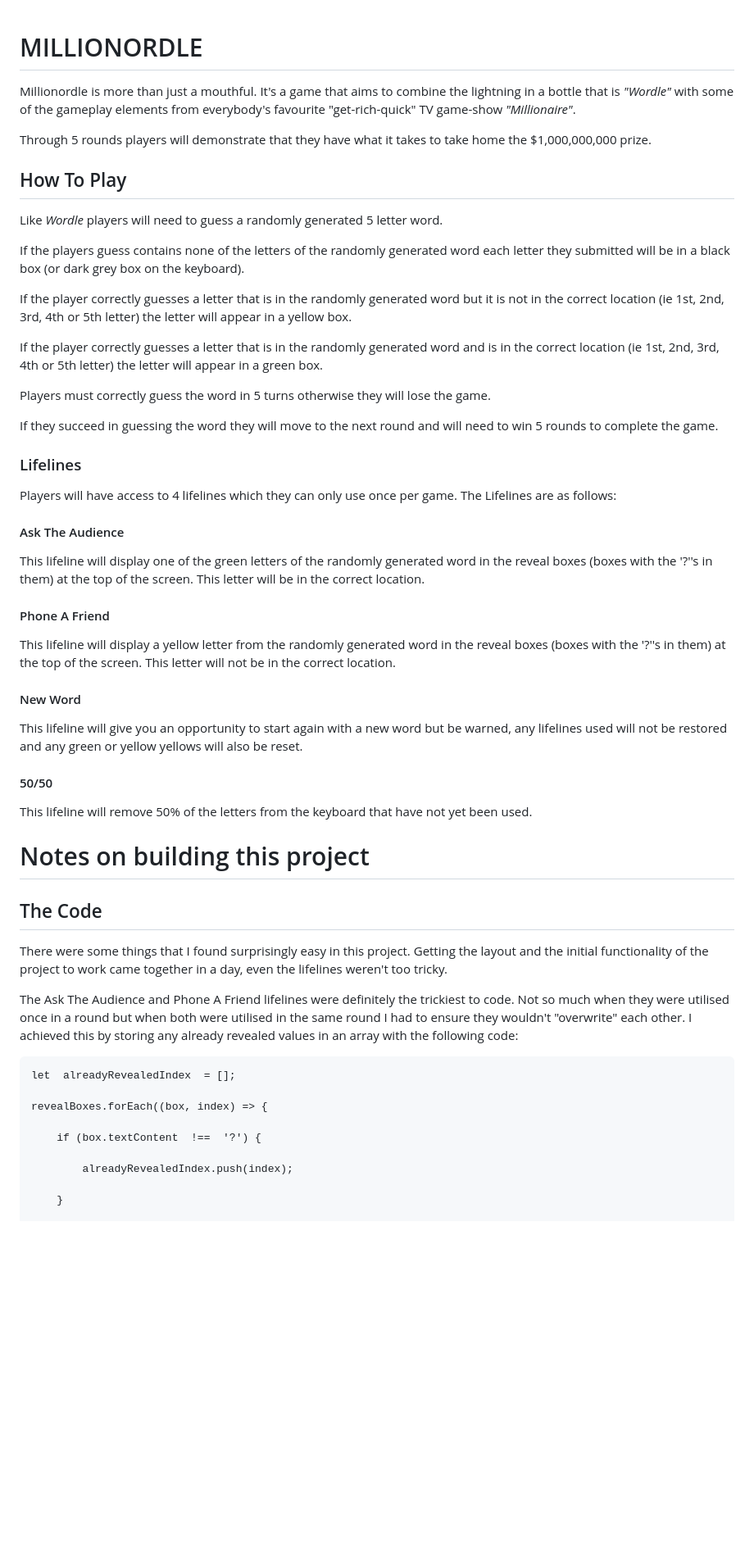
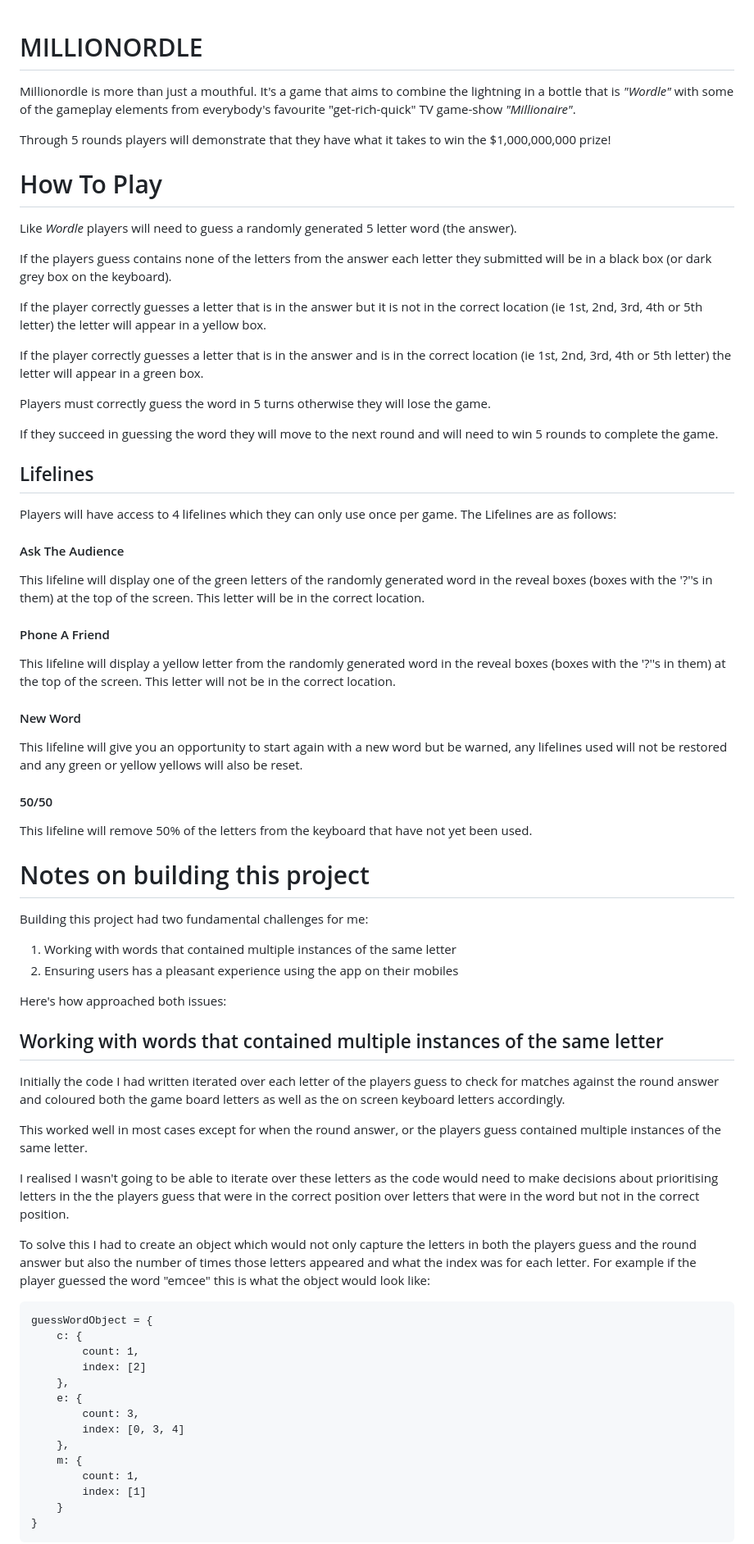
Before and after one commit to al-x-s/Wordle, a Markdown page: README.md, the part around one of its changes. Shown at 82% size. GitHub-like rendering; blank space fills up the shorter version.

```diff
--- a/README.md
+++ b/README.md
@@ -1,58 +1,115 @@
+
 # MILLIONORDLE
+
+
 
 Millionordle is more than just a mouthful. It's a game that aims to combine the lightning in a bottle that is *"Wordle"* with some of the gameplay elements from everybody's favourite "get-rich-quick" TV game-show *"Millionaire"*.
 
-Through 5 rounds players will demonstrate that they have what it takes to take home the $1,000,000,000 prize.
 
-## How To Play
 
-Like *Wordle* players will need to guess a randomly generated 5 letter word.
+Through 5 rounds players will demonstrate that they have what it takes to win the $1,000,000,000 prize!
 
-If the players guess contains none of the letters of the randomly generated word each letter they submitted will be in a black box (or dark grey box on the keyboard).
 
-If the player correctly guesses a letter that is in the randomly generated word but it is not in the correct location (ie 1st, 2nd, 3rd, 4th or 5th letter) the letter will appear in a yellow box.
 
-If the player correctly guesses a letter that is in the randomly generated word and is in the correct location (ie 1st, 2nd, 3rd, 4th or 5th letter) the letter will appear in a green box.
+# How To Play
+
+
+
+Like *Wordle* players will need to guess a randomly generated 5 letter word (the answer).
+
+
+
+If the players guess contains none of the letters from the answer each letter they submitted will be in a black box (or dark grey box on the keyboard).
+
+
+
+If the player correctly guesses a letter that is in the answer but it is not in the correct location (ie 1st, 2nd, 3rd, 4th or 5th letter) the letter will appear in a yellow box.
+
+
+
+If the player correctly guesses a letter that is in the answer and is in the correct location (ie 1st, 2nd, 3rd, 4th or 5th letter) the letter will appear in a green box.
+
+
 
 Players must correctly guess the word in 5 turns otherwise they will lose the game.
 
+
+
 If they succeed in guessing the word they will move to the next round and will need to win 5 rounds to complete the game.
 
-### Lifelines
+
+
+## Lifelines
+
+
 
 Players will have access to 4 lifelines which they can only use once per game. The Lifelines are as follows:
 
+
+
 #### Ask The Audience
+
+
 
 This lifeline will display one of the green letters of the randomly generated word in the reveal boxes (boxes with the '?''s in them) at the top of the screen. This letter will be in the correct location.
 
+
+
 #### Phone A Friend
+
+
 
 This lifeline will display a yellow letter from the randomly generated word in the reveal boxes (boxes with the '?''s in them) at the top of the screen. This letter will not be in the correct location.
 
+
+
 #### New Word
+
+
 
 This lifeline will give you an opportunity to start again with a new word but be warned, any lifelines used will not be restored and any green or yellow yellows will also be reset.
 
+
+
 #### 50/50
+
+
 
 This lifeline will remove 50% of the letters from the keyboard that have not yet been used.
 
+
+
 # Notes on building this project
 
-## The Code
+Building this project had two fundamental challenges for me:
 
-There were some things that I found surprisingly easy in this project. Getting the layout and the initial functionality of the project to work came together in a day, even the lifelines weren't too tricky.
+1. Working with words that contained multiple instances of the same letter
+2. Ensuring users has a pleasant experience using the app on their mobiles
 
-The Ask The Audience and Phone A Friend lifelines were definitely the trickiest to code. Not so much when they were utilised once in a round but when both were utilised in the same round I had to ensure they wouldn't "overwrite" each other. I achieved this by storing any already revealed values in an array with the following code:
+Here's how approached both issues:
 
-    let  alreadyRevealedIndex  = [];
+## Working with words that contained multiple instances of the same letter
 
-    revealBoxes.forEach((box, index) => {
+Initially the code I had written iterated over each letter of the players guess to check for matches against the round answer and coloured both the game board letters as well as the on screen keyboard letters accordingly.
 
-	    if (box.textContent  !==  '?') {
+This worked well in most cases except for when the round answer, or the players guess contained multiple instances of the same letter.
 
-		    alreadyRevealedIndex.push(index);
+I realised I wasn't going to be able to iterate over these letters as the code would need to make decisions about prioritising letters in the the players guess that were in the correct position over letters that were in the word but not in the correct position.
 
+To solve this I had to create an object which would not only capture the letters in both the players guess and the round answer but also the number of times those letters appeared and what the index was for each letter. For example if the player guessed the word "emcee" this is what the object would look like:
+
+    guessWordObject = {
+    	c: {
+	    	count: 1,
+	    	index: [2]
+	    },
+	    e: {
+		    count: 3,
+		    index: [0, 3, 4]
+	    },
+	    m: {
+		    count: 1,
+		    index: [1]
 	    }
+	}
 
```
Also changed, not shown: other parts of README.md (+22 -16 lines).
